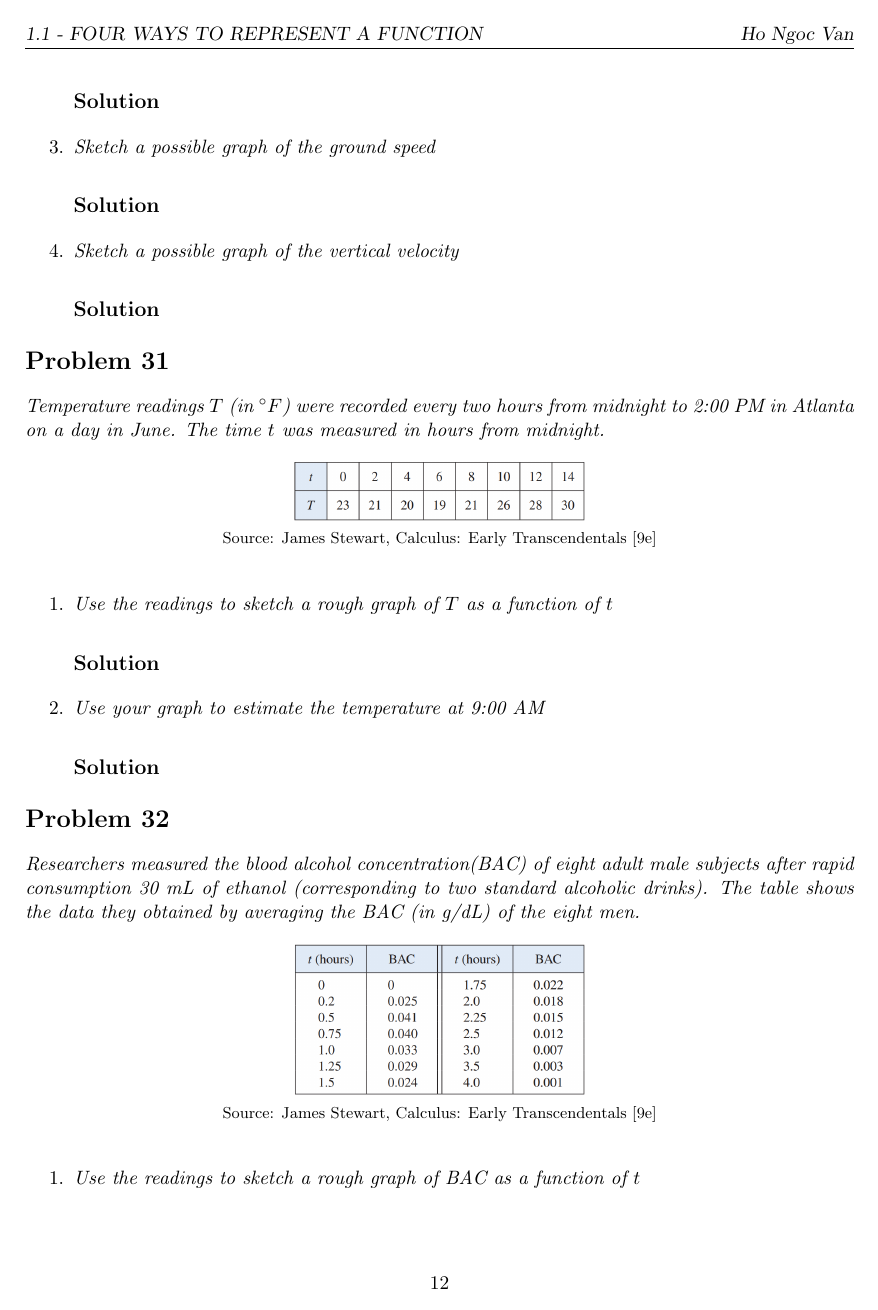
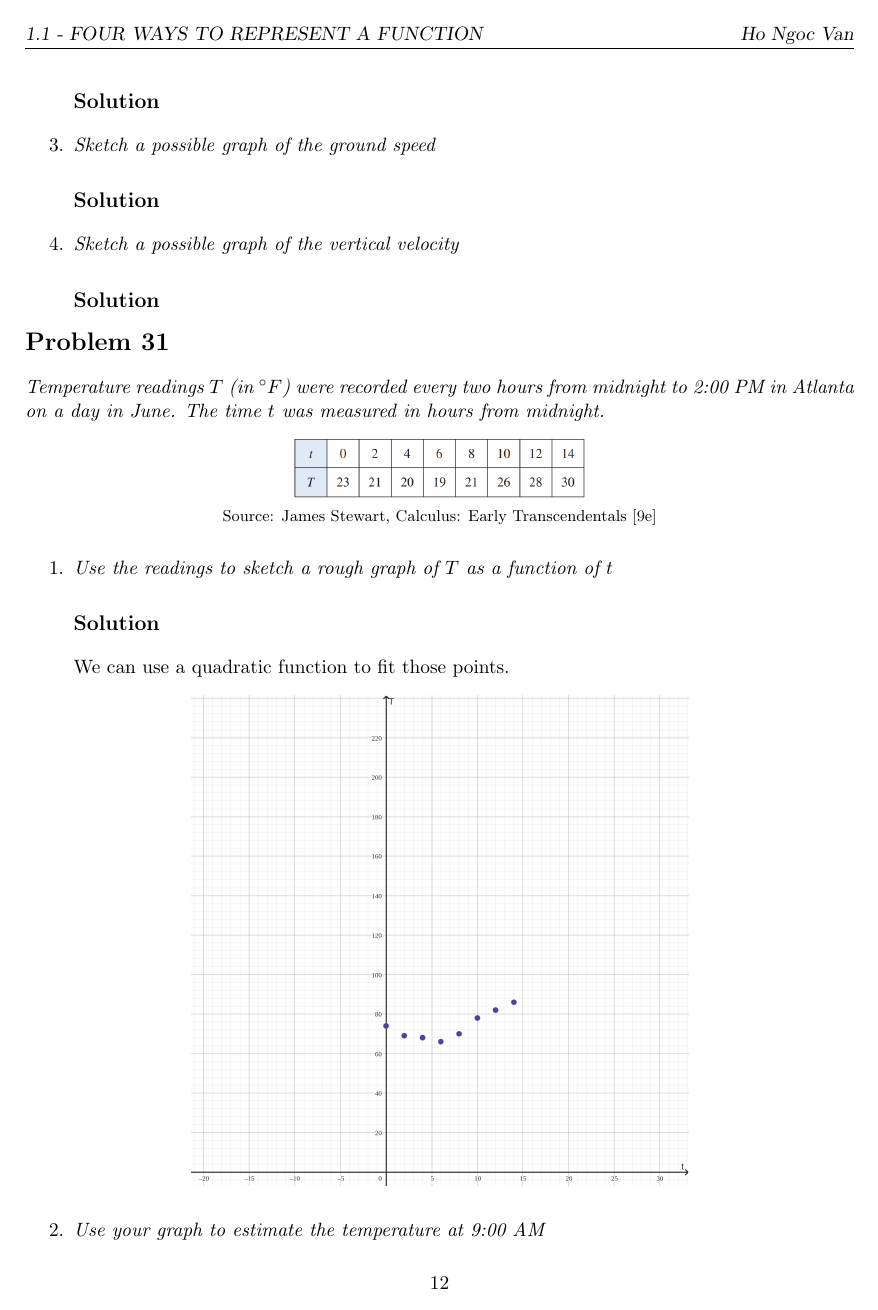
Before and after one commit to hongocvan/calculus-early-transcendentals-9e, a LaTeX problem sheet (functions-and-models/four-ways-to-represent-a-function/exercises_1.1_IN_PROGRESS.tex): page 12 of 13 before the commit and page 12 of 14 after it. The pictures show the PDF file functions-and-models/four-ways-to-represent-a-function/exercises_1.1_IN_PROGRESS.pdf that the author committed with the source.

Commit message:
Add answers for exercises 1.1.31 and 1.1.32

```diff
--- a/functions-and-models/four-ways-to-represent-a-function/exercises_1.1_IN_PROGRESS.tex
+++ b/functions-and-models/four-ways-to-represent-a-function/exercises_1.1_IN_PROGRESS.tex
@@ -22,11 +22,17 @@
 \newcommand{\soln}{\subsection*}
 \newcommand{\qn}{\textit}
 \newcommand{\imagesource}[1]{{\footnotesize Source: #1}}
-\newcommand{\img}[1]{
+\newcommand{\imgqn}[1]{
 	\begin{figure}[h]
 		\centering
-		\includegraphics[width=0.35\linewidth]{figs/#1}\\
+		\includegraphics[width=0.35\linewidth]{figs/#1.png}\\
 		\imagesource{James Stewart, Calculus: Early Transcendentals [9e]}
+	\end{figure}
+}
+\newcommand{\imgsoln}[1]{
+	\begin{figure}[h]
+		\centering
+		\includegraphics[width=0.6\linewidth]{figs/#1.png}
 	\end{figure}
 }
 
@@ -181,7 +187,7 @@ $$y=\pm2x$$
 
 \qn{Determine whether the equation or table defines $y$ as a function of $x$:}
 
-\img{1.1.13}
+\imgqn{1.1.13}
 
 \soln{Solution}
 False
@@ -190,7 +196,7 @@ False
 
 \qn{Determine whether the equation or table defines $y$ as a function of $x$:}
 
-\img{1.1.14}
+\imgqn{1.1.14}
 
 \soln{Solution}
 True
@@ -199,7 +205,7 @@ True
 
 \qn{Determine whether the curve is the graph of a function of $x$. If it is, state the domain and range of the function}
 
-\img{1.1.15}
+\imgqn{1.1.15}
 
 \soln{Solution}
 False
@@ -208,7 +214,7 @@ False
 
 \qn{Determine whether the curve is the graph of a function of $x$. If it is, state the domain and range of the function}
 
-\img{1.1.16}
+\imgqn{1.1.16}
 
 \soln{Solution}
 $\mathrm{Domain}:[-2,2] \qquad\mathrm{Range}:[-1,2]$
@@ -217,7 +223,7 @@ $\mathrm{Domain}:[-2,2] \qquad\mathrm{Range}:[-1,2]$
 
 \qn{Determine whether the curve is the graph of a function of $x$. If it is, state the domain and range of the function}
 
-\img{1.1.17}
+\imgqn{1.1.17}
 
 \soln{Solution}
 $\mathrm{Domain}:[-3,2] \qquad\mathrm{Range}:[-3,3]$
@@ -226,7 +232,7 @@ $\mathrm{Domain}:[-3,2] \qquad\mathrm{Range}:[-3,3]$
 
 \qn{Determine whether the curve is the graph of a function of $x$. If it is, state the domain and range of the function}
 
-\img{1.1.18}
+\imgqn{1.1.18}
 
 \soln{Solution}
 False
@@ -235,7 +241,7 @@ False
 
 \qn{Shown is a graph of the global average temperature $T$ during the 20th century. Estimate the following:}
 
-\img{1.1.19}
+\imgqn{1.1.19}
 
 \begin{enumerate}
 	\item \qn{The global average temperature in 1950}
@@ -287,7 +293,7 @@ False
 
 \qn{The graph shows the power consumption for a day in September in San Francisco. ($P$ is measured in megawatts; $t$ is measured in hours starting at midnight.)}
 
-\img{1.1.23}
+\imgqn{1.1.23}
 
 \begin{enumerate}
 	\item \qn{What was the power consumption at 6 AM? At 6 PM?}
@@ -304,7 +310,7 @@ False
 
 \qn{Three runners compete in a 100-meter race. The graph depicts the distance run as a function of time for each runner. Describe in words what the graph tells you about this race. Who won the race? Did each runner finish the race?}
 
-\img{1.1.24}
+\imgqn{1.1.24}
 
 \soln{Solution}
 
@@ -365,3 +371,4 @@ False
 \begin{enumerate}
 	\item \qn{Use the readings to sketch a rough graph of $T$ as a function of $t$}
 	\soln{Solution}
+	We can use a quadratic function to fit those points.
```
Also changed, not shown: functions-and-models/four-ways-to-represent-a-function/exercises_1.1_IN_PROGRESS.pdf, functions-and-models/four-ways-to-represent-a-function/figs/1.1.31_ans.a.png (added), functions-and-models/four-ways-to-represent-a-function/figs/1.1.31_ans.b.png (added), functions-and-models/four-ways-to-represent-a-function/figs/1.1.32_ans.a.png (added), functions-and-models/four-ways-to-represent-a-function/exercises_1.1_IN_PROGRESS.tex (15 more changed lines).
